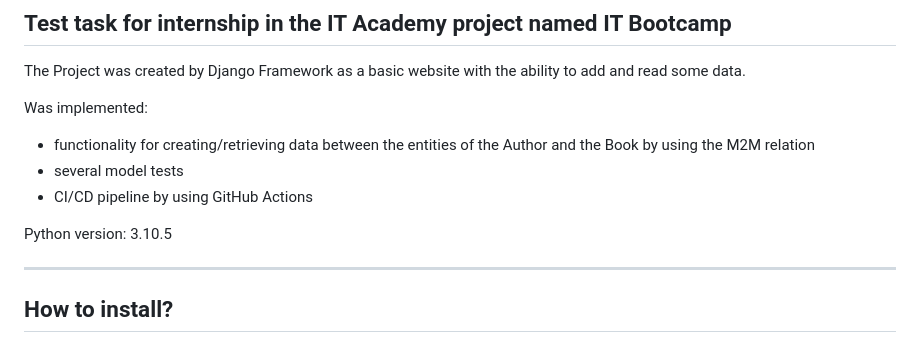
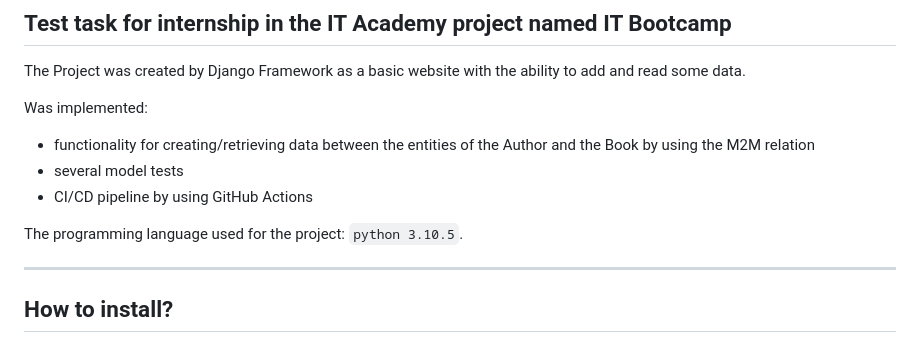
Before and after one commit to RandyR0zz/IT_Bootcamp_Project, a Markdown page: README.md, the part around the change. Drawn GitHub-style.

```diff
--- a/README.md
+++ b/README.md
@@ -10,7 +10,7 @@ Was implemented:
   <li>CI/CD pipeline by using GitHub Actions</li>
 </ul>
 
-Python version: 3.10.5
+The programming language used for the project: <code>python 3.10.5</code>.
 
 ---
 <a name='return'></a>
```
